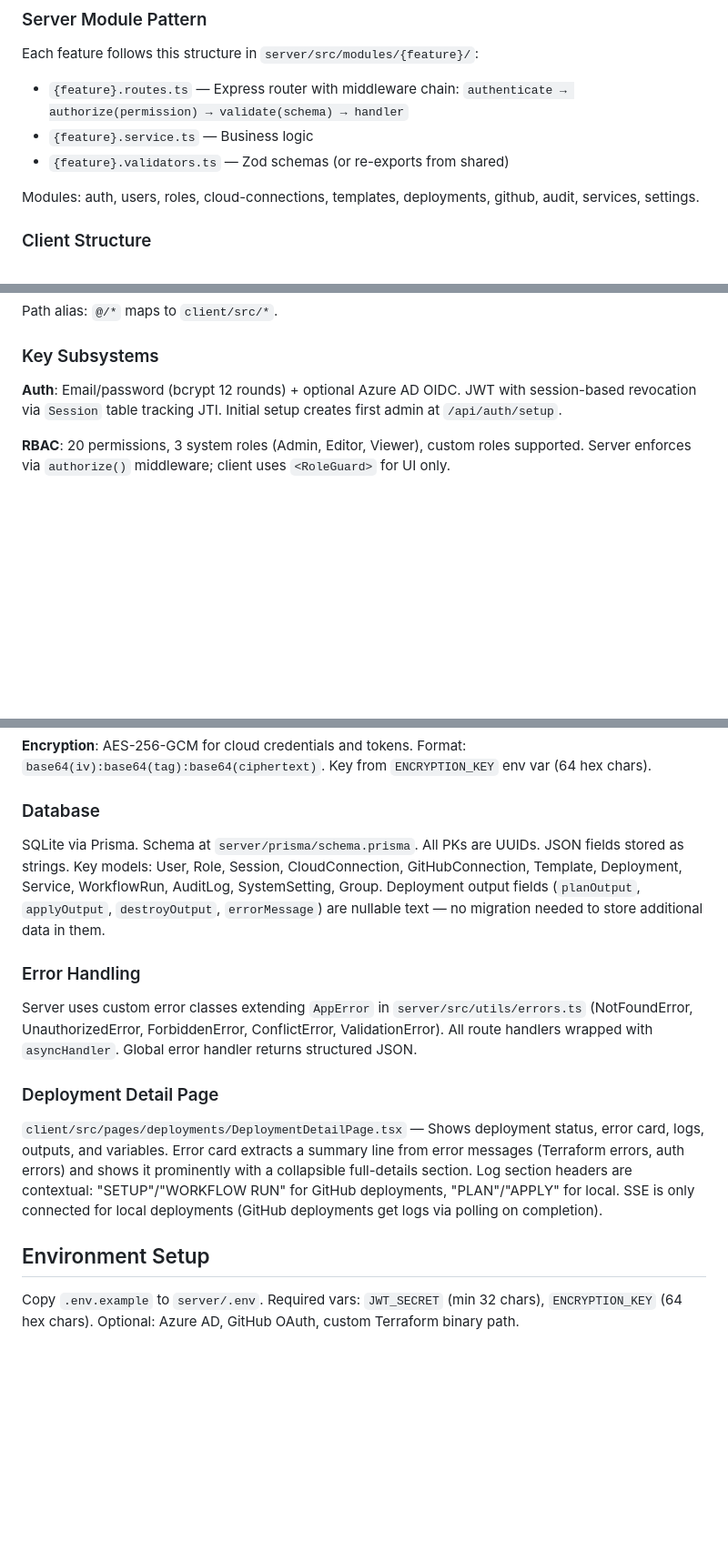
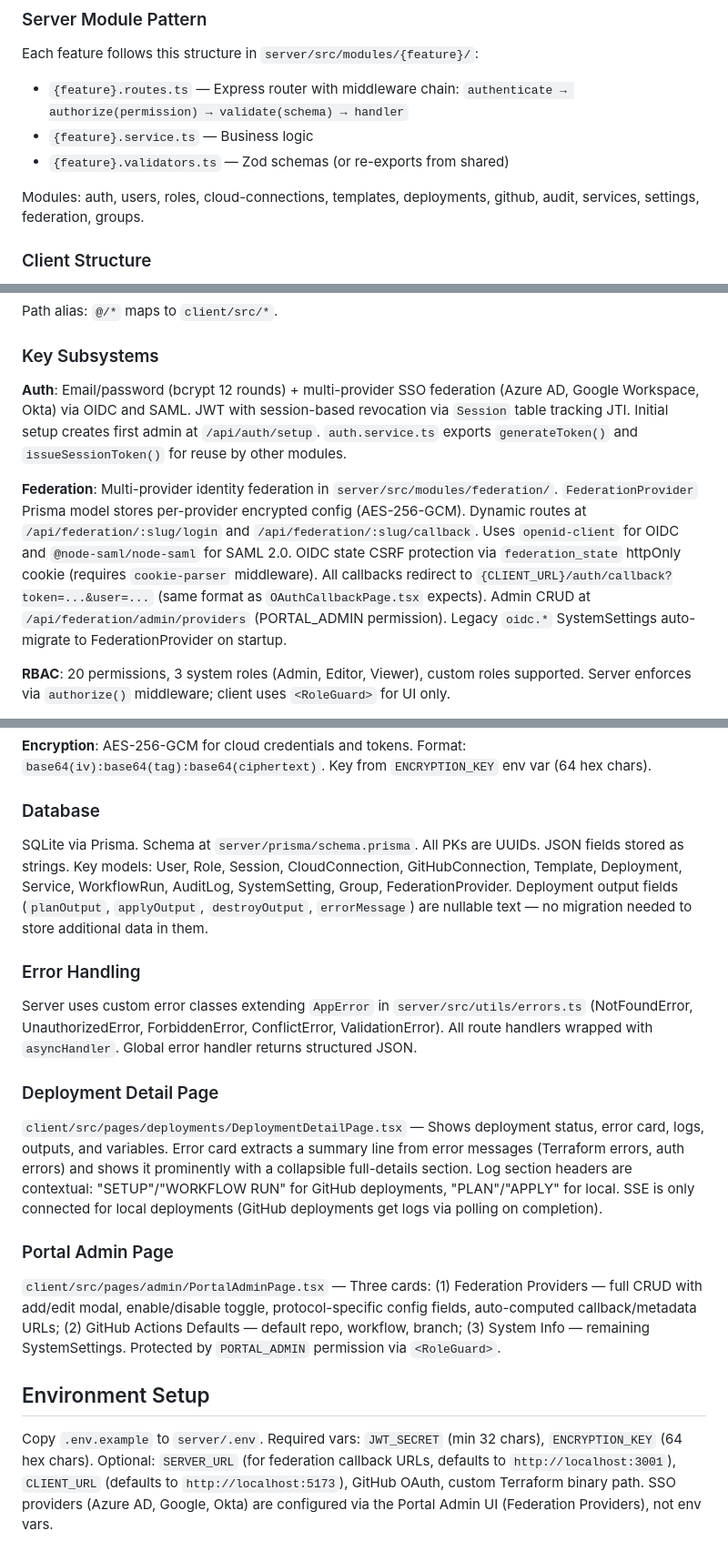
Before and after one commit to marioalfaro75/idp-portal, a Markdown page: CLAUDE.md, 3 parts joined by grey strips. Shown at 91% size. GitHub-like rendering; blank space fills up the shorter version.

```diff
--- a/CLAUDE.md
+++ b/CLAUDE.md
@@ -47,7 +47,7 @@ Each feature follows this structure in `server/src/modules/{feature}/`:
 - `{feature}.service.ts` — Business logic
 - `{feature}.validators.ts` — Zod schemas (or re-exports from shared)
 
-Modules: auth, users, roles, cloud-connections, templates, deployments, github, audit, services, settings.
+Modules: auth, users, roles, cloud-connections, templates, deployments, github, audit, services, settings, federation, groups.
 
 ### Client Structure
 
@@ -62,7 +62,9 @@ Path alias: `@/*` maps to `client/src/*`.
 
 ### Key Subsystems
 
-**Auth**: Email/password (bcrypt 12 rounds) + optional Azure AD OIDC. JWT with session-based revocation via `Session` table tracking JTI. Initial setup creates first admin at `/api/auth/setup`.
+**Auth**: Email/password (bcrypt 12 rounds) + multi-provider SSO federation (Azure AD, Google Workspace, Okta) via OIDC and SAML. JWT with session-based revocation via `Session` table tracking JTI. Initial setup creates first admin at `/api/auth/setup`. `auth.service.ts` exports `generateToken()` and `issueSessionToken()` for reuse by other modules.
+
+**Federation**: Multi-provider identity federation in `server/src/modules/federation/`. `FederationProvider` Prisma model stores per-provider encrypted config (AES-256-GCM). Dynamic routes at `/api/federation/:slug/login` and `/api/federation/:slug/callback`. Uses `openid-client` for OIDC and `@node-saml/node-saml` for SAML 2.0. OIDC state CSRF protection via `federation_state` httpOnly cookie (requires `cookie-parser` middleware). All callbacks redirect to `{CLIENT_URL}/auth/callback?token=...&user=...` (same format as `OAuthCallbackPage.tsx` expects). Admin CRUD at `/api/federation/admin/providers` (PORTAL_ADMIN permission). Legacy `oidc.*` SystemSettings auto-migrate to FederationProvider on startup.
 
 **RBAC**: 20 permissions, 3 system roles (Admin, Editor, Viewer), custom roles supported. Server enforces via `authorize()` middleware; client uses `<RoleGuard>` for UI only.
 
@@ -79,7 +81,7 @@ Path alias: `@/*` maps to `client/src/*`.
 
 ### Database
 
-SQLite via Prisma. Schema at `server/prisma/schema.prisma`. All PKs are UUIDs. JSON fields stored as strings. Key models: User, Role, Session, CloudConnection, GitHubConnection, Template, Deployment, Service, WorkflowRun, AuditLog, SystemSetting, Group. Deployment output fields (`planOutput`, `applyOutput`, `destroyOutput`, `errorMessage`) are nullable text — no migration needed to store additional data in them.
+SQLite via Prisma. Schema at `server/prisma/schema.prisma`. All PKs are UUIDs. JSON fields stored as strings. Key models: User, Role, Session, CloudConnection, GitHubConnection, Template, Deployment, Service, WorkflowRun, AuditLog, SystemSetting, Group, FederationProvider. Deployment output fields (`planOutput`, `applyOutput`, `destroyOutput`, `errorMessage`) are nullable text — no migration needed to store additional data in them.
 
 ### Error Handling
 
@@ -89,6 +91,10 @@ Server uses custom error classes extending `AppError` in `server/src/utils/error
 
 `client/src/pages/deployments/DeploymentDetailPage.tsx` — Shows deployment status, error card, logs, outputs, and variables. Error card extracts a summary line from error messages (Terraform errors, auth errors) and shows it prominently with a collapsible full-details section. Log section headers are contextual: "SETUP"/"WORKFLOW RUN" for GitHub deployments, "PLAN"/"APPLY" for local. SSE is only connected for local deployments (GitHub deployments get logs via polling on completion).
 
+### Portal Admin Page
+
+`client/src/pages/admin/PortalAdminPage.tsx` — Three cards: (1) Federation Providers — full CRUD with add/edit modal, enable/disable toggle, protocol-specific config fields, auto-computed callback/metadata URLs; (2) GitHub Actions Defaults — default repo, workflow, branch; (3) System Info — remaining SystemSettings. Protected by `PORTAL_ADMIN` permission via `<RoleGuard>`.
+
 ## Environment Setup
 
-Copy `.env.example` to `server/.env`. Required vars: `JWT_SECRET` (min 32 chars), `ENCRYPTION_KEY` (64 hex chars). Optional: Azure AD, GitHub OAuth, custom Terraform binary path.
+Copy `.env.example` to `server/.env`. Required vars: `JWT_SECRET` (min 32 chars), `ENCRYPTION_KEY` (64 hex chars). Optional: `SERVER_URL` (for federation callback URLs, defaults to `http://localhost:3001`), `CLIENT_URL` (defaults to `http://localhost:5173`), GitHub OAuth, custom Terraform binary path. SSO providers (Azure AD, Google, Okta) are configured via the Portal Admin UI (Federation Providers), not env vars.
```
Also changed, not shown: README.md (+31 -6 lines).
